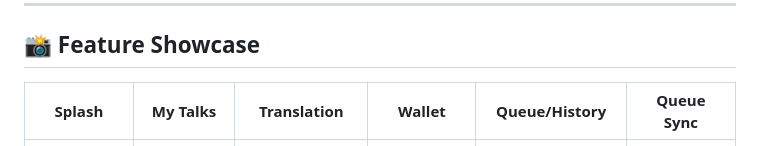
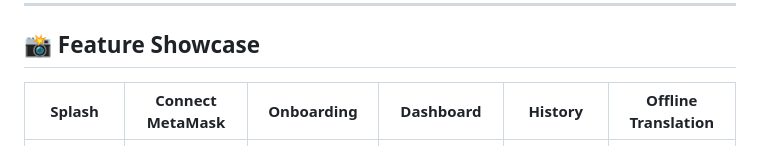
Before and after one commit to RudrakshRakeshZodage/AI_Translator, a Markdown page: README.md, the part around the change. Rendered like a GitHub page.

Commit message:
Update screenshot headers in README

```diff
--- a/README.md
+++ b/README.md
@@ -10,7 +10,7 @@ It uses a custom **C++ Native Memory Bridge** for stable SIMD performance and a
 
 ## 📸 Feature Showcase
 
-| Splash | My Talks | Translation | Wallet | Queue/History | Queue Sync |
+| Splash | Connect MetaMask | Onboarding | Dashboard | History | Offline Translation |
 | :---: | :---: | :---: | :---: | :---: | :---: |
 | <img src="screenshots/1.jpg" width="150" /> | <img src="screenshots/2.jpg" width="150" /> | <img src="screenshots/3.jpg" width="150" /> | <img src="screenshots/4.jpg" width="150" /> | <img src="screenshots/6.jpg" width="150" /> | <img src="screenshots/7.jpg" width="150" /> |
 
```
